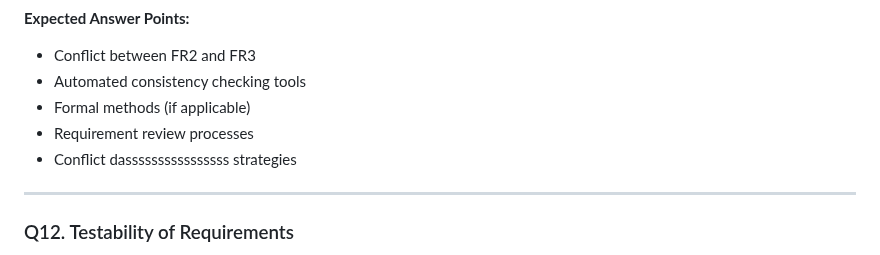
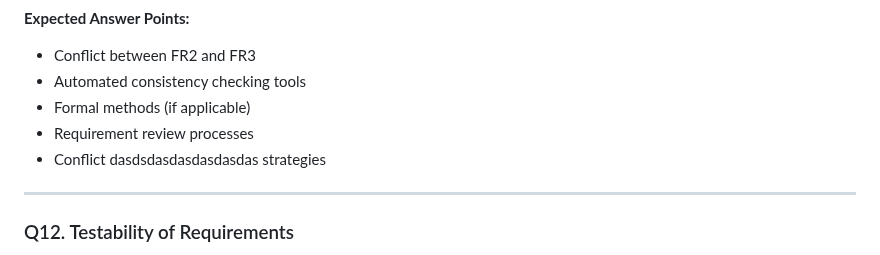
Before and after one commit to Ayaad72/FinTrack, a Markdown page: SRE_Defense_Questions.md, the part around the change. Rendered like a GitHub page.

```diff
--- a/SRE_Defense_Questions.md
+++ b/SRE_Defense_Questions.md
@@ -157,7 +157,7 @@ Identify the inconsistency. How would you detect such conflicts in a large SRS d
 - Automated consistency checking tools
 - Formal methods (if applicable)
 - Requirement review processes
-- Conflict dassssssssssssssss strategies
+- Conflict dasdsdasdasdasdasdas strategies
 
 ---
 
```
